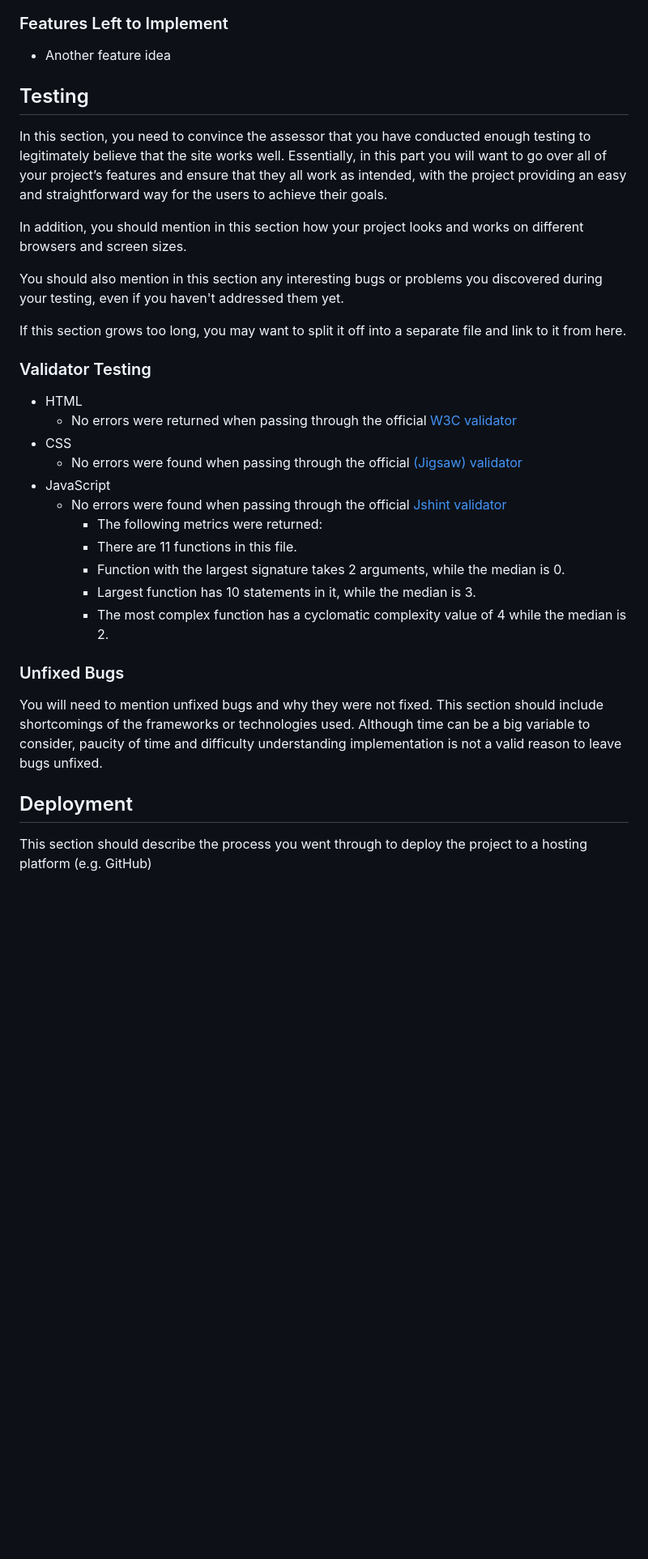
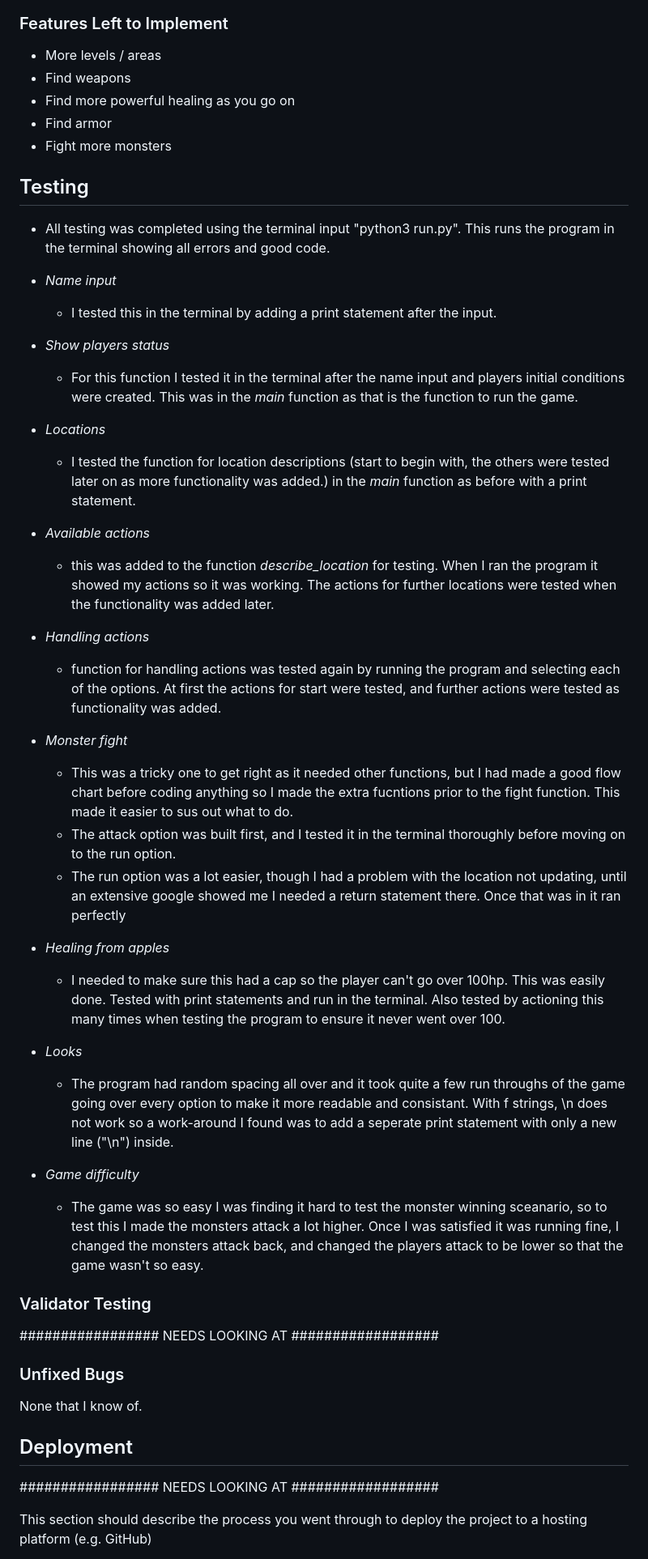
Before and after one commit to SaraB333/Cave-Monster, a Markdown page: README.md, the part around one of its changes. Shown at 81% size. GitHub-like rendering; blank space fills up the shorter version.

Commit message:
updated readme file for project so far.

```diff
--- a/README.md
+++ b/README.md
@@ -40,36 +48,55 @@ This project is a simple Text-Based Adventure Game where the player navigates th
 ### Features Left to Implement
 
-- Another feature idea
+- More levels / areas
+- Find weapons
+- Find more powerful healing as you go on
+- Find armor
+- Fight more monsters
 
 ## Testing
 
-In this section, you need to convince the assessor that you have conducted enough testing to legitimately believe that the site works well. Essentially, in this part you will want to go over all of your project’s features and ensure that they all work as intended, with the project providing an easy and straightforward way for the users to achieve their goals.
+- All testing was completed using the terminal input "python3 run.py". This runs the program in the terminal showing all errors and good code.
 
-In addition, you should mention in this section how your project looks and works on different browsers and screen sizes.
+- *Name input*
+  - I tested this in the terminal by adding a print statement after the input.
 
-You should also mention in this section any interesting bugs or problems you discovered during your testing, even if you haven't addressed them yet.
+- *Show players status*
+  - For this function I tested it in the terminal after the name input and players initial conditions were created. This was in the *main* function as that is the function to run the game.
 
-If this section grows too long, you may want to split it off into a separate file and link to it from here.
+- *Locations*
+  - I tested the function for location descriptions (start to begin with, the others were tested later on as more functionality was added.) in the *main* function as before with a print statement.
 
+- *Available actions*
+  - this was added to the function *describe_location* for testing. When I ran the program it showed my actions so it was working. The actions for further locations were tested when the functionality was added later.
+
+- *Handling actions*
+  - function for handling actions was tested again by running the program and selecting each of the options. At first the actions for start were tested, and further actions were tested as functionality was added.
+
+- *Monster fight*
+  - This was a tricky one to get right as it needed other functions, but I had made a good flow chart before coding anything so I made the extra fucntions prior to the fight function. This made it easier to sus out what to do.
+  - The attack option was built first, and I tested it in the terminal thoroughly before moving on to the run option.
+  - The run option was a lot easier, though I had a problem with the location not updating, until an extensive google showed me I needed a return statement there. Once that was in it ran perfectly
+
+- *Healing from apples*
+  - I needed to make sure this had a cap so the player can't go over 100hp. This was easily done. Tested with print statements and run in the terminal. Also tested by actioning this many times when testing the program to ensure it never went over 100.
+
+- *Looks*
+  - The program had random spacing all over and it took quite a few run throughs of the game going over every option to make it more readable and consistant. With f strings, \n does not work so a work-around I found was to add a seperate print statement with only a new line ("\n") inside.
+
+- *Game difficulty*
+  - The game was so easy I was finding it hard to test the monster winning sceanario, so to test this I made the monsters attack a lot higher. Once I was satisfied it was running fine, I changed the monsters attack back, and changed the players attack to be lower so that the game wasn't so easy.
 
 ### Validator Testing
 
-- HTML
-    - No errors were returned when passing through the official [W3C validator](https://validator.w3.org/nu/?doc=https%3A%2F%2Fcode-institute-org.github.io%2Flove-maths%2F)
-- CSS
-    - No errors were found when passing through the official [(Jigsaw) validator](https://jigsaw.w3.org/css-validator/validator?uri=https%3A%2F%2Fvalidator.w3.org%2Fnu%2F%3Fdoc%3Dhttps%253A%252F%252Fcode-institute-org.github.io%252Flove-maths%252F&profile=css3svg&usermedium=all&warning=1&vextwarning=&lang=en)
-- JavaScript
-    - No errors were found when passing through the official [Jshint validator](https://jshint.com/)
-      - The following metrics were returned:
-      - There are 11 functions in this file.
-      - Function with the largest signature takes 2 arguments, while the median is 0.
-      - Largest function has 10 statements in it, while the median is 3.
-      - The most complex function has a cyclomatic complexity value of 4 while the median is 2.
+################# NEEDS LOOKING AT ##################
 
 ### Unfixed Bugs
 
-You will need to mention unfixed bugs and why they were not fixed. This section should include shortcomings of the frameworks or technologies used. Although time can be a big variable to consider, paucity of time and difficulty understanding implementation is not a valid reason to leave bugs unfixed.
+None that I know of.
 
 ## Deployment
 
+
+################# NEEDS LOOKING AT ##################
+
 This section should describe the process you went through to deploy the project to a hosting platform (e.g. GitHub)
```
Also changed, not shown: other parts of README.md (+12 -9 lines).
